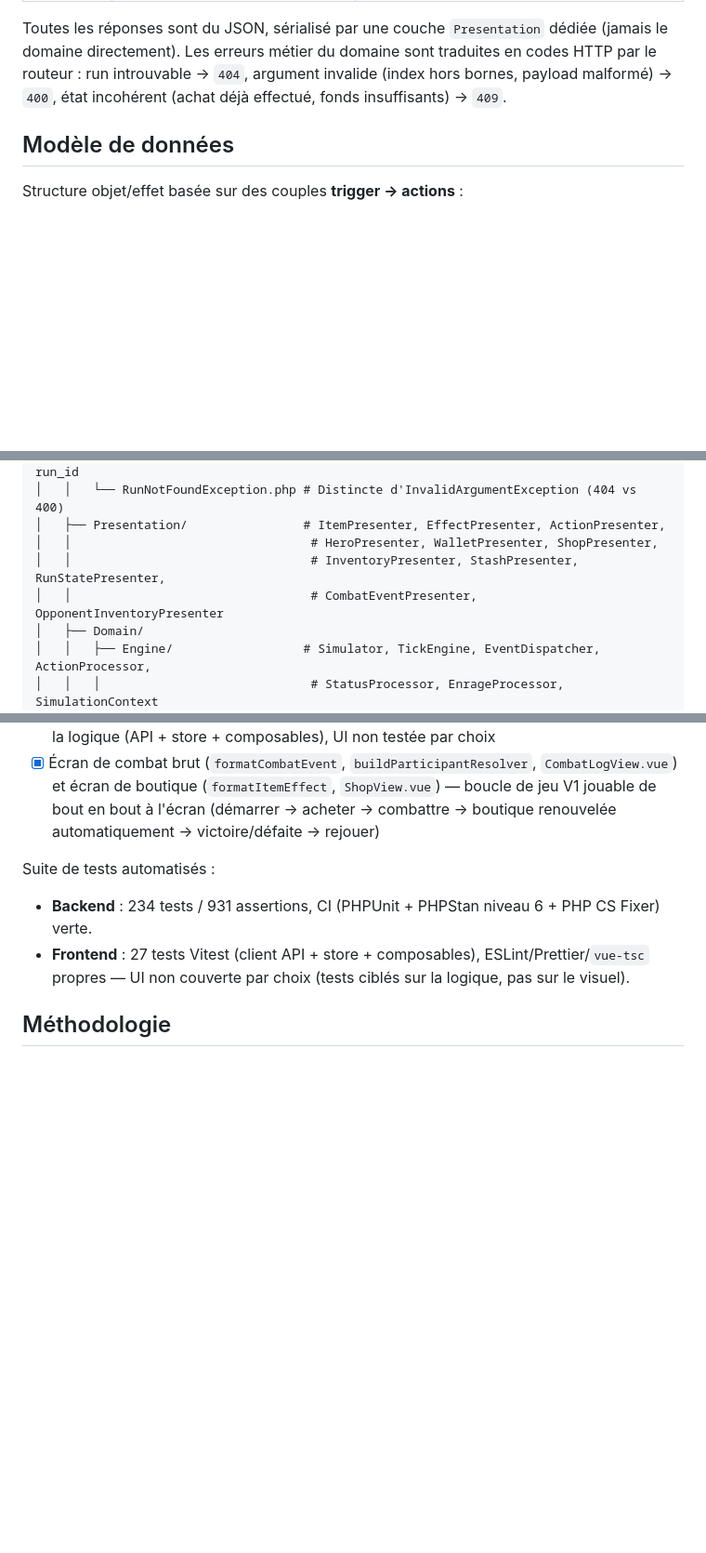
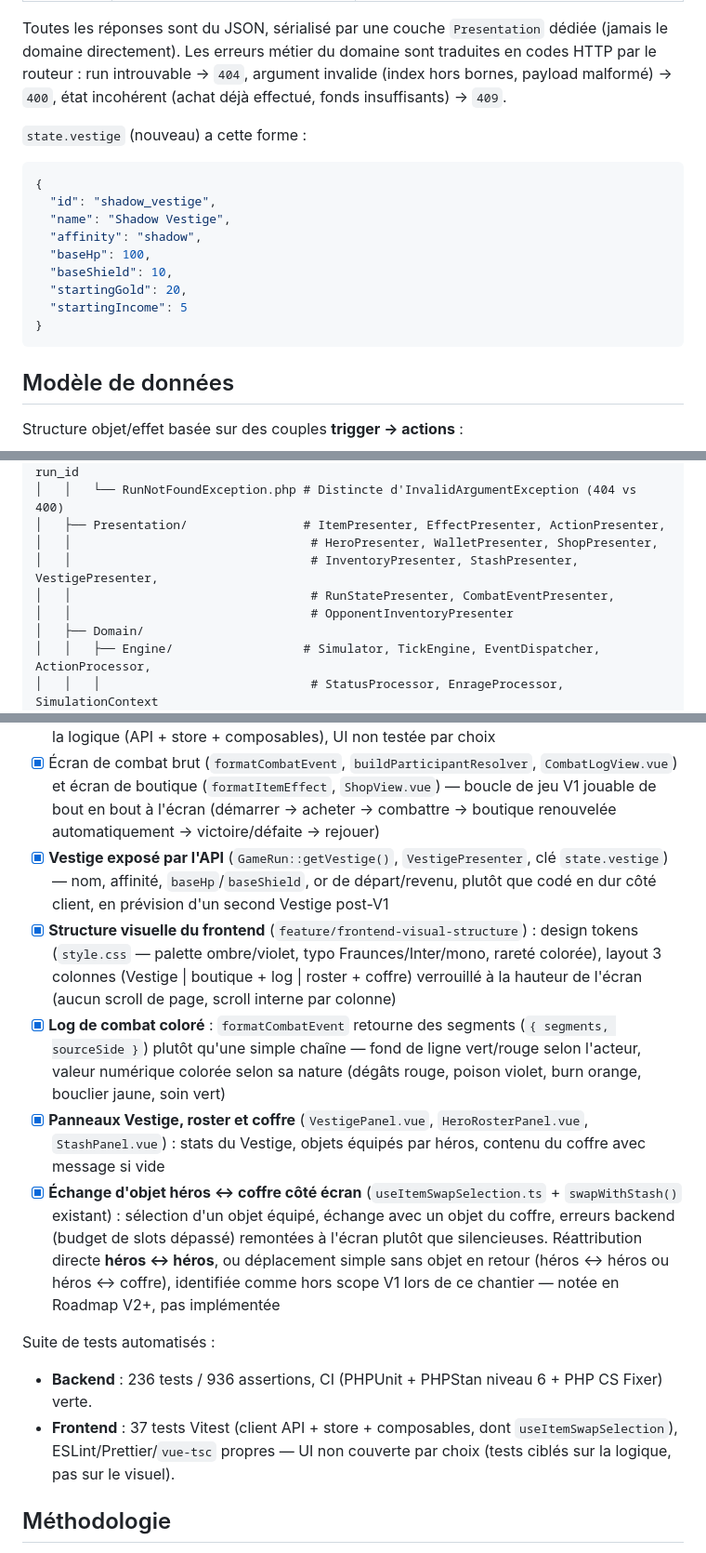
Before and after one commit to LaurentRoches/Noyau, a Markdown page: README.md, 3 parts joined by grey strips. Shown at 93% size. Rendered like a GitHub page; blank space fills up the shorter version.

````diff
--- a/README.md
+++ b/README.md
@@ -53,6 +53,20 @@ Aucune notion de compte joueur en V1 : une run est identifiée par un `run_id` o
 | `POST` | `/runs/{run_id}/round/resolve` | Résout la manche courante (combat), ouvre automatiquement la boutique suivante si la run continue (la vide si cette manche termine le run). Réponse : `{ state, combatLog, opponentRoster, opponentInventory }` — seul endpoint à exposer le log du combat qui vient d'être résolu et la composition de l'adversaire affronté |
 
 Toutes les réponses sont du JSON, sérialisé par une couche `Presentation` dédiée (jamais le domaine directement). Les erreurs métier du domaine sont traduites en codes HTTP par le routeur : run introuvable → `404`, argument invalide (index hors bornes, payload malformé) → `400`, état incohérent (achat déjà effectué, fonds insuffisants) → `409`.
+
+`state.vestige` (nouveau) a cette forme :
+
+```json
+{
+  "id": "shadow_vestige",
+  "name": "Shadow Vestige",
+  "affinity": "shadow",
+  "baseHp": 100,
+  "baseShield": 10,
+  "startingGold": 20,
+  "startingIncome": 5
+}
+```
 
 ## Modèle de données
 
@@ -151,8 +166,9 @@ backend/
 │   │   └── RunNotFoundException.php # Distincte d'InvalidArgumentException (404 vs 400)
 │   ├── Presentation/                # ItemPresenter, EffectPresenter, ActionPresenter,
 │   │                                 # HeroPresenter, WalletPresenter, ShopPresenter,
-│   │                                 # InventoryPresenter, StashPresenter, RunStatePresenter,
-│   │                                 # CombatEventPresenter, OpponentInventoryPresenter
+│   │                                 # InventoryPresenter, StashPresenter, VestigePresenter,
+│   │                                 # RunStatePresenter, CombatEventPresenter,
+│   │                                 # OpponentInventoryPresenter
 │   ├── Domain/
 │   │   ├── Engine/                  # Simulator, TickEngine, EventDispatcher, ActionProcessor,
 │   │   │                             # StatusProcessor, EnrageProcessor, SimulationContext
@@ -240,10 +273,15 @@ frontend/
 - [x] Board adverse exposé via l'API (`OpponentAssignment`, `OpponentBoard`, `OpponentInventoryPresenter`) — `resolveRound` expose désormais `opponentRoster` + `opponentInventory`, permettant de nommer héros/objet adverse dans le log de combat
 - [x] Squelette frontend Vue.js 3 + TypeScript (Vite, Pinia) : client API typé (`runApi`, DTOs miroir du contrat réel, mapping d'erreurs 404/400/409), store `gameRun` (runId/state/lastCombatLog/opponentRoster/opponentInventory/participantResolver, garde fail-fast sans run active), tooling ESLint + Prettier + `vue-tsc`, tests Vitest ciblés sur la logique (API + store + composables), UI non testée par choix
 - [x] Écran de combat brut (`formatCombatEvent`, `buildParticipantResolver`, `CombatLogView.vue`) et écran de boutique (`formatItemEffect`, `ShopView.vue`) — boucle de jeu V1 jouable de bout en bout à l'écran (démarrer → acheter → combattre → boutique renouvelée automatiquement → victoire/défaite → rejouer)
+- [x] **Vestige exposé par l'API** (`GameRun::getVestige()`, `VestigePresenter`, clé `state.vestige`) — nom, affinité, `baseHp`/`baseShield`, or de départ/revenu, plutôt que codé en dur côté client, en prévision d'un second Vestige post-V1
+- [x] **Structure visuelle du frontend** (`feature/frontend-visual-structure`) : design tokens (`style.css` — palette ombre/violet, typo Fraunces/Inter/mono, rareté colorée), layout 3 colonnes (Vestige | boutique + log | roster + coffre) verrouillé à la hauteur de l'écran (aucun scroll de page, scroll interne par colonne)
+- [x] **Log de combat coloré** : `formatCombatEvent` retourne des segments (`{ segments, sourceSide }`) plutôt qu'une simple chaîne — fond de ligne vert/rouge selon l'acteur, valeur numérique colorée selon sa nature (dégâts rouge, poison violet, burn orange, bouclier jaune, soin vert)
+- [x] **Panneaux Vestige, roster et coffre** (`VestigePanel.vue`, `HeroRosterPanel.vue`, `StashPanel.vue`) : stats du Vestige, objets équipés par héros, contenu du coffre avec message si vide
+- [x] **Échange d'objet héros ↔ coffre côté écran** (`useItemSwapSelection.ts` + `swapWithStash()` existant) : sélection d'un objet équipé, échange avec un objet du coffre, erreurs backend (budget de slots dépassé) remontées à l'écran plutôt que silencieuses. Réattribution directe **héros ↔ héros**, ou déplacement simple sans objet en retour (héros ↔ héros ou héros ↔ coffre), identifiée comme hors scope V1 lors de ce chantier — notée en Roadmap V2+, pas implémentée
 
 Suite de tests automatisés :
-- **Backend** : 234 tests / 931 assertions, CI (PHPUnit + PHPStan niveau 6 + PHP CS Fixer) verte.
-- **Frontend** : 27 tests Vitest (client API + store + composables), ESLint/Prettier/`vue-tsc` propres — UI non couverte par choix (tests ciblés sur la logique, pas sur le visuel).
+- **Backend** : 236 tests / 936 assertions, CI (PHPUnit + PHPStan niveau 6 + PHP CS Fixer) verte.
+- **Frontend** : 37 tests Vitest (client API + store + composables, dont `useItemSwapSelection`), ESLint/Prettier/`vue-tsc` propres — UI non couverte par choix (tests ciblés sur la logique, pas sur le visuel).
 
 ## Méthodologie
 
````
Also changed, not shown: other parts of README.md (+39 -21 lines).
